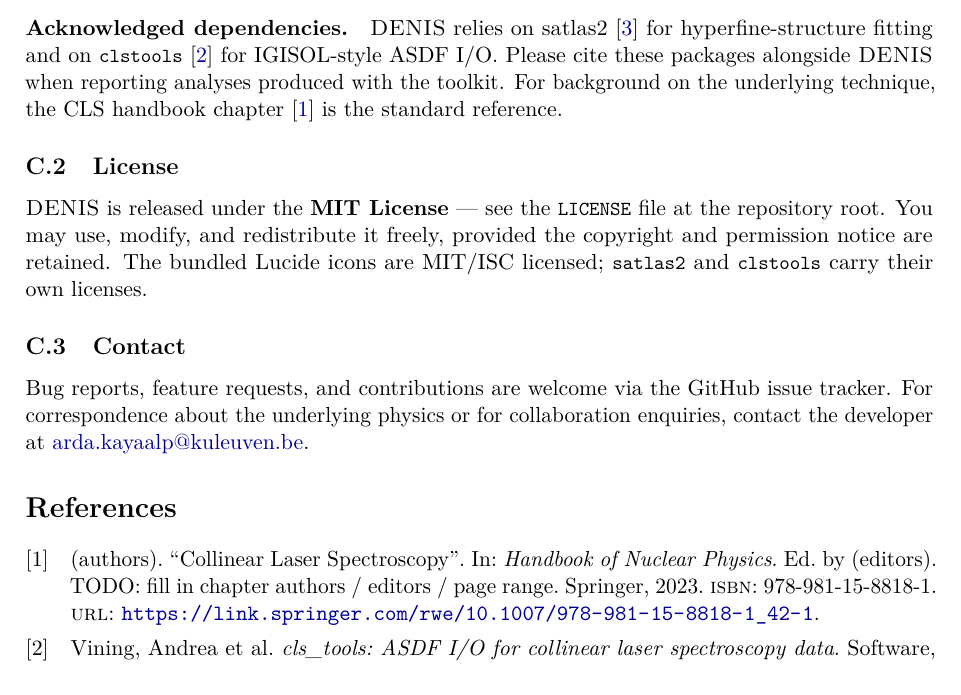
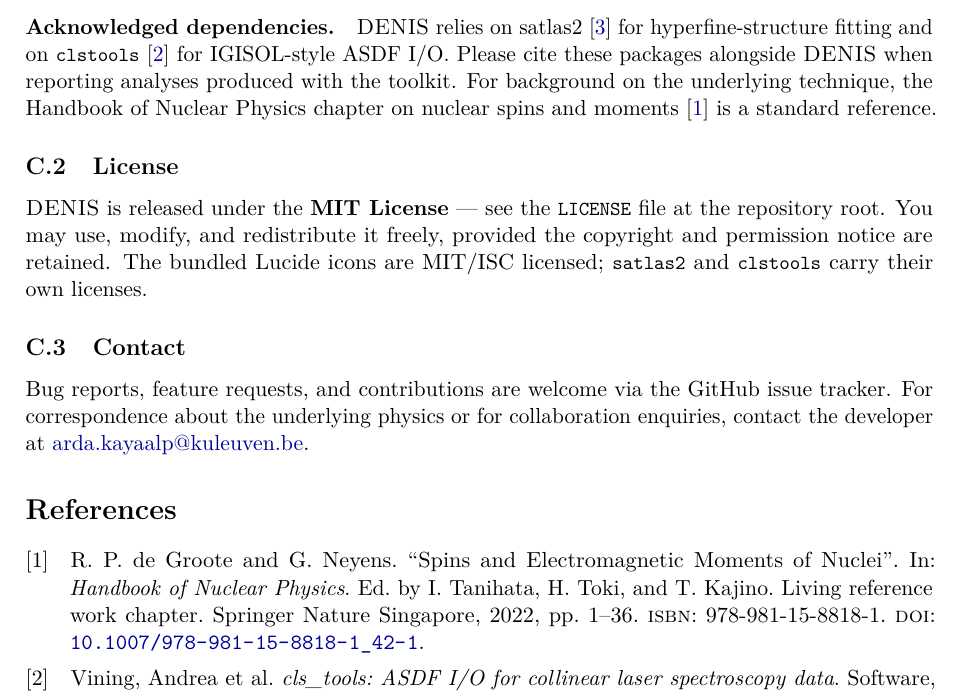
Before and after one commit to ardakayaalp/DENIS, a LaTeX document (docs/manual/manual.tex, which reads docs/manual/references.bib, docs/manual/sections/C_citation.tex): part of page 30 of 31, cut so that both start at the same text. Compiled offline with pdfLaTeX.

Commit message:
Manual: complete the Handbook of Nuclear Physics reference
Reference [1] carried placeholder authors/editors and a wrong chapter
title. It is de Groote & Neyens, 'Spins and Electromagnetic Moments
of Nuclei', Handbook of Nuclear Physics (eds. Tanihata, Toki,
Kajino), Springer Nature Singapore, 2022, pp. 1-36,
doi:10.1007/978-981-15-8818-1_42-1 (metadata via Crossref). Citing
prose updated to match; PDF rebuilt.

Co-Authored-By: Claude Fable 5 <noreply@anthropic.com>

```diff
--- a/docs/manual/references.bib
+++ b/docs/manual/references.bib
@@ -36,5 +36,3 @@
 }
 
 @incollection{cls_handbook,
-    author    = {(authors)},
-    editor    = {(editors)},
@@ -42,7 +41,9 @@
+    title     = {Spins and Electromagnetic Moments of Nuclei},
     booktitle = {Handbook of Nuclear Physics},
-    publisher = {Springer},
-    year      = {2023},
+    publisher = {Springer Nature Singapore},
+    year      = {2022},
+    pages     = {1--36},
+    doi       = {10.1007/978-981-15-8818-1_42-1},
     isbn      = {978-981-15-8818-1},
-    url       = {https://link.springer.com/rwe/10.1007/978-981-15-8818-1_42-1},
-    note      = {TODO: fill in chapter authors / editors / page range}
+    note      = {Living reference work chapter}
 }
--- a/docs/manual/sections/C_citation.tex
+++ b/docs/manual/sections/C_citation.tex
@@ -28,8 +28,9 @@ repository'' button on the GitHub project page.
 fitting and on \code{clstools}~\cite{clstools} for IGISOL-style
 ASDF I/O. Please cite these packages alongside \denis{} when
 reporting analyses produced with the toolkit. For background on the
-underlying technique, the CLS handbook
-chapter~\cite{cls_handbook} is the standard reference.
+underlying technique, the Handbook of Nuclear Physics chapter on
+nuclear spins and moments~\cite{cls_handbook} is a standard
+reference.
 
 \subsection{License}
 
```
Also changed, not shown: docs/manual/sections/01_introduction.tex (+2 -2 lines), docs/manual/sections/A_physics.tex (+2 -2 lines), docs/manual/manual.pdf, docs/manual/references.bib (3 more changed lines).
